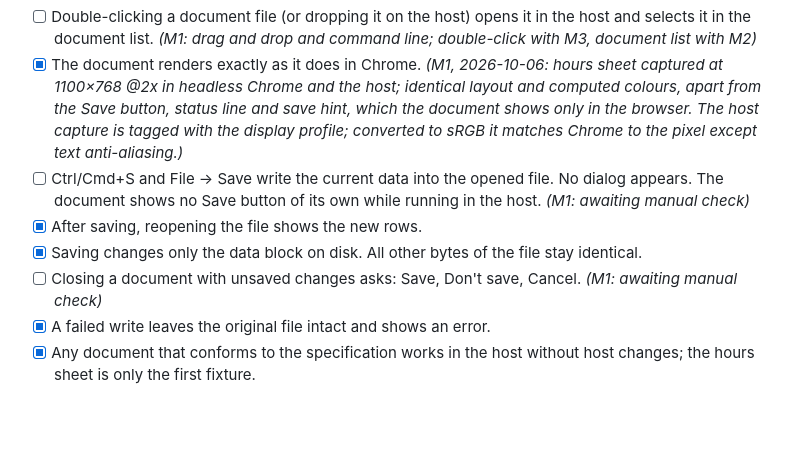
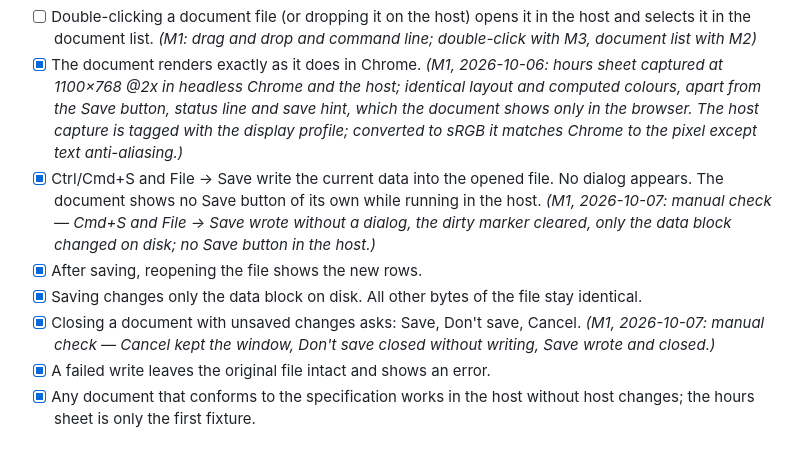
Before and after one commit to telemersion/EverythingApp, a Markdown page: firstSpec.md, the part around the change. Drawn GitHub-style; blank space fills up the shorter version.

Commit message:
docs: record the M1 manual save and close checks
Co-Authored-By: Claude Opus 5.5 (1M context) <noreply@anthropic.com>

```diff
--- a/firstSpec.md
+++ b/firstSpec.md
@@ -36,10 +36,10 @@ Acceptance criteria:
 
 - [ ] Double-clicking a document file (or dropping it on the host) opens it in the host and selects it in the document list. *(M1: drag and drop and command line; double-click with M3, document list with M2)*
 - [x] The document renders exactly as it does in Chrome. *(M1, 2026-10-06: hours sheet captured at 1100×768 @2x in headless Chrome and the host; identical layout and computed colours, apart from the Save button, status line and save hint, which the document shows only in the browser. The host capture is tagged with the display profile; converted to sRGB it matches Chrome to the pixel except text anti-aliasing.)*
-- [ ] Ctrl/Cmd+S and File → Save write the current data into the opened file. No dialog appears. The document shows no Save button of its own while running in the host. *(M1: awaiting manual check)*
+- [x] Ctrl/Cmd+S and File → Save write the current data into the opened file. No dialog appears. The document shows no Save button of its own while running in the host. *(M1, 2026-10-07: manual check — Cmd+S and File → Save wrote without a dialog, the dirty marker cleared, only the data block changed on disk; no Save button in the host.)*
 - [x] After saving, reopening the file shows the new rows.
 - [x] Saving changes only the data block on disk. All other bytes of the file stay identical.
-- [ ] Closing a document with unsaved changes asks: Save, Don't save, Cancel. *(M1: awaiting manual check)*
+- [x] Closing a document with unsaved changes asks: Save, Don't save, Cancel. *(M1, 2026-10-07: manual check — Cancel kept the window, Don't save closed without writing, Save wrote and closed.)*
 - [x] A failed write leaves the original file intact and shows an error.
 - [x] Any document that conforms to the specification works in the host without host changes; the hours sheet is only the first fixture.
 
```
